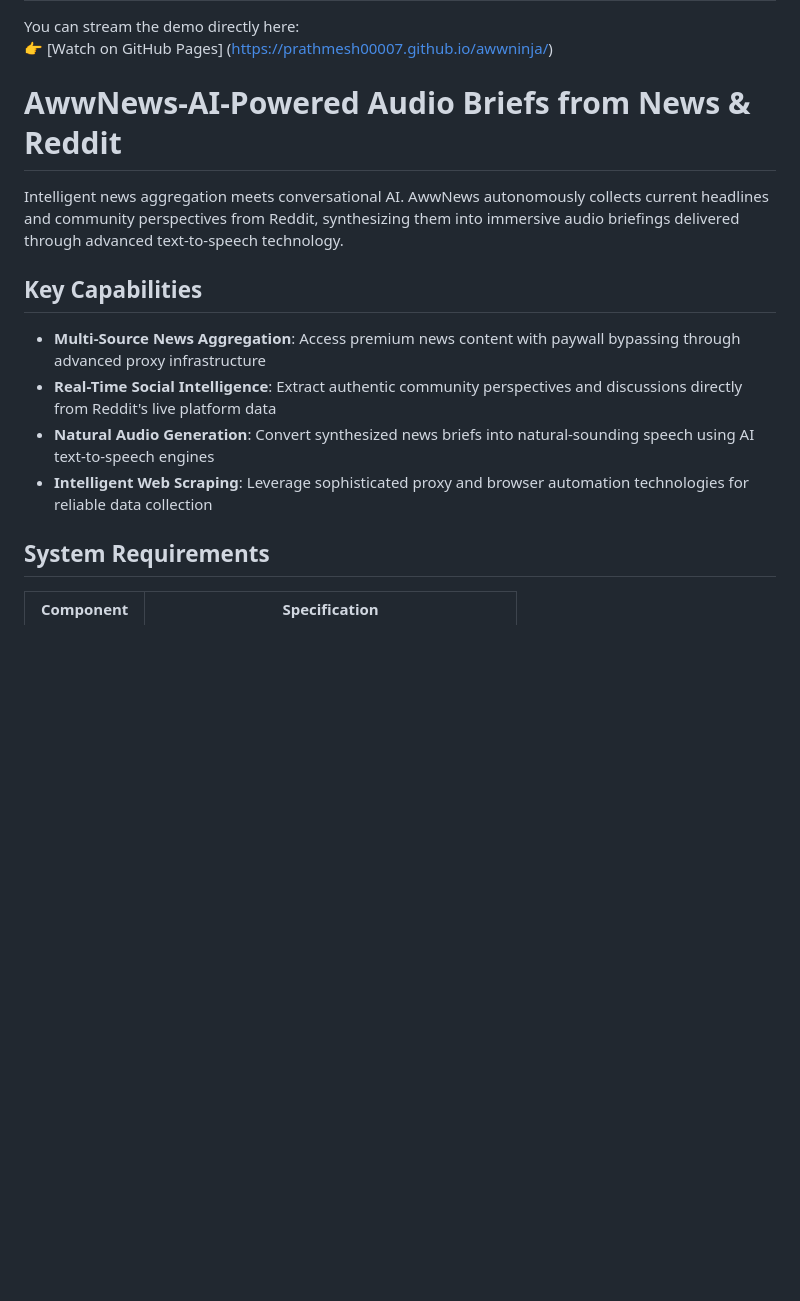
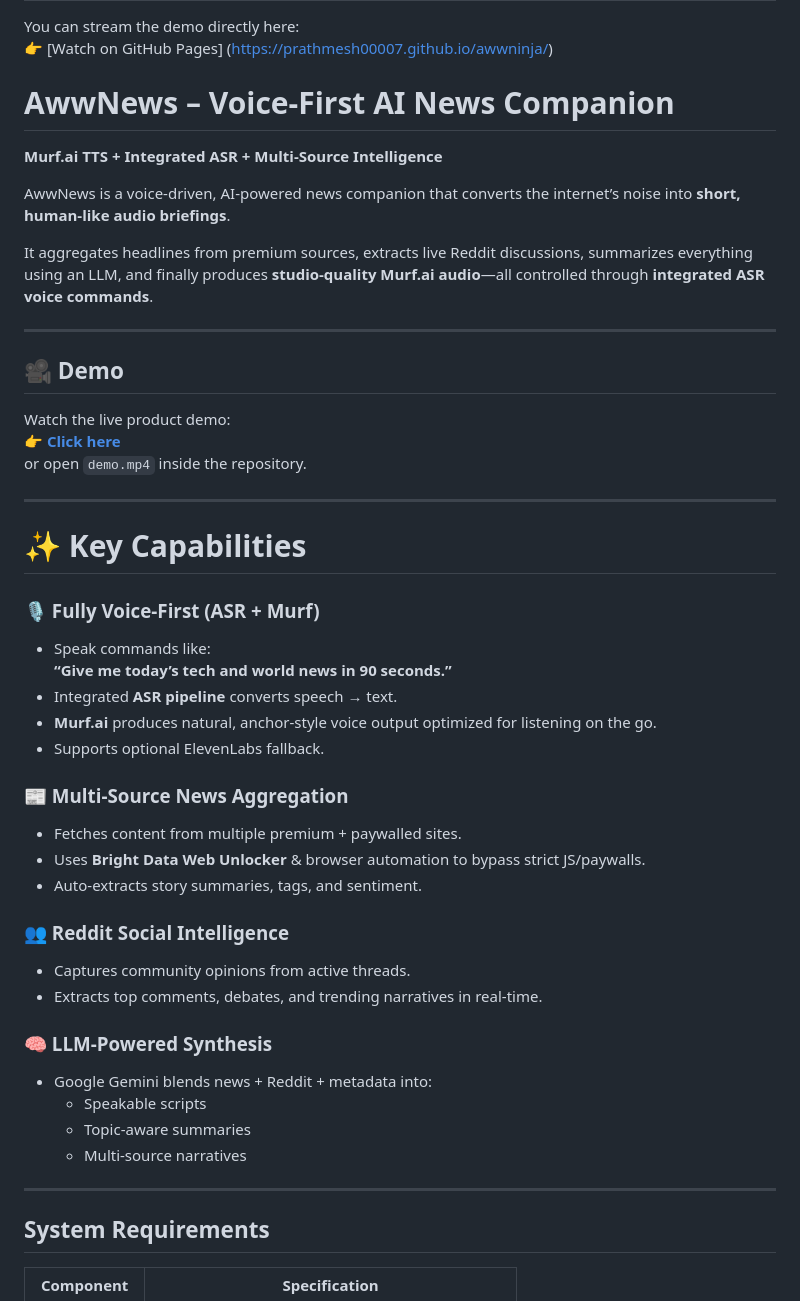
Before and after one commit to Prathmesh00007/awwninja, a Markdown page: README.md, the part around the change. GitHub-like rendering; blank space fills up the shorter version.

Commit message:
Revise README for AwwNews branding and capabilities
Updated README to reflect new branding and features.

```diff
--- a/README.md
+++ b/README.md
@@ -5,16 +5,48 @@ You can stream the demo directly here:
 👉 [Watch on GitHub Pages]
 (https://prathmesh00007.github.io/awwninja/)
 
-# AwwNews-AI-Powered Audio Briefs from News & Reddit
+# AwwNews – Voice-First AI News Companion
+**Murf.ai TTS + Integrated ASR + Multi-Source Intelligence**
 
-Intelligent news aggregation meets conversational AI. AwwNews autonomously collects current headlines and community perspectives from Reddit, synthesizing them into immersive audio briefings delivered through advanced text-to-speech technology.
+AwwNews is a voice-driven, AI-powered news companion that converts the internet’s noise into **short, human-like audio briefings**.
 
-## Key Capabilities
+It aggregates headlines from premium sources, extracts live Reddit discussions, summarizes everything using an LLM, and finally produces **studio-quality Murf.ai audio**—all controlled through **integrated ASR voice commands**.
 
-- **Multi-Source News Aggregation**: Access premium news content with paywall bypassing through advanced proxy infrastructure
-- **Real-Time Social Intelligence**: Extract authentic community perspectives and discussions directly from Reddit's live platform data
-- **Natural Audio Generation**: Convert synthesized news briefs into natural-sounding speech using AI text-to-speech engines
-- **Intelligent Web Scraping**: Leverage sophisticated proxy and browser automation technologies for reliable data collection
+---
+
+## 🎥 Demo
+
+Watch the live product demo:
+👉 **[Click here](https://prathmesh00007.github.io/awwninja/)**
+or open `demo.mp4` inside the repository.
+
+---
+
+# ✨ Key Capabilities
+
+### 🎙 Fully Voice-First (ASR + Murf)
+- Speak commands like:
+  **“Give me today’s tech and world news in 90 seconds.”**
+- Integrated **ASR pipeline** converts speech → text.
+- **Murf.ai** produces natural, anchor-style voice output optimized for listening on the go.
+- Supports optional ElevenLabs fallback.
+
+### 📰 Multi-Source News Aggregation
+- Fetches content from multiple premium + paywalled sites.
+- Uses **Bright Data Web Unlocker** & browser automation to bypass strict JS/paywalls.
+- Auto-extracts story summaries, tags, and sentiment.
+
+### 👥 Reddit Social Intelligence
+- Captures community opinions from active threads.
+- Extracts top comments, debates, and trending narratives in real-time.
+
+### 🧠 LLM-Powered Synthesis
+- Google Gemini blends news + Reddit + metadata into:
+  - Speakable scripts
+  - Topic-aware summaries
+  - Multi-source narratives
+
+---
 
 ## System Requirements
 
```
